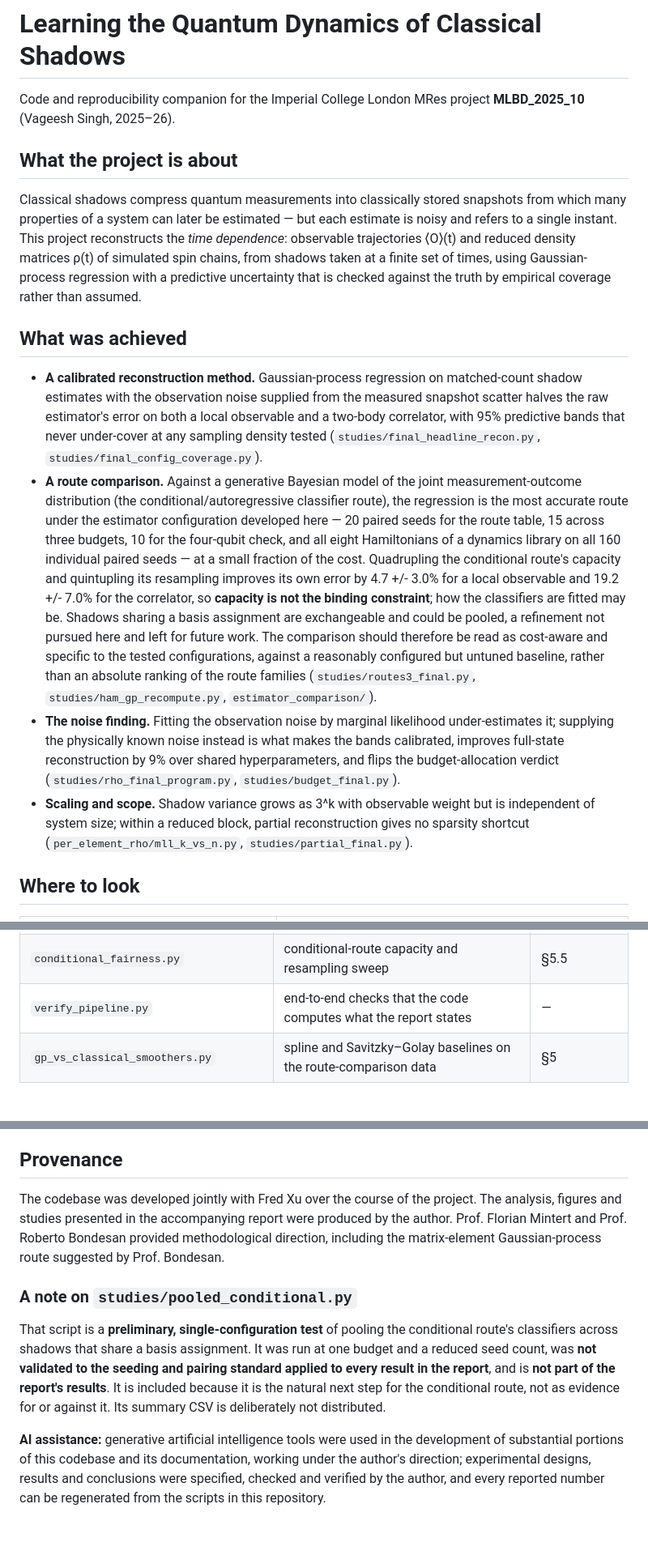
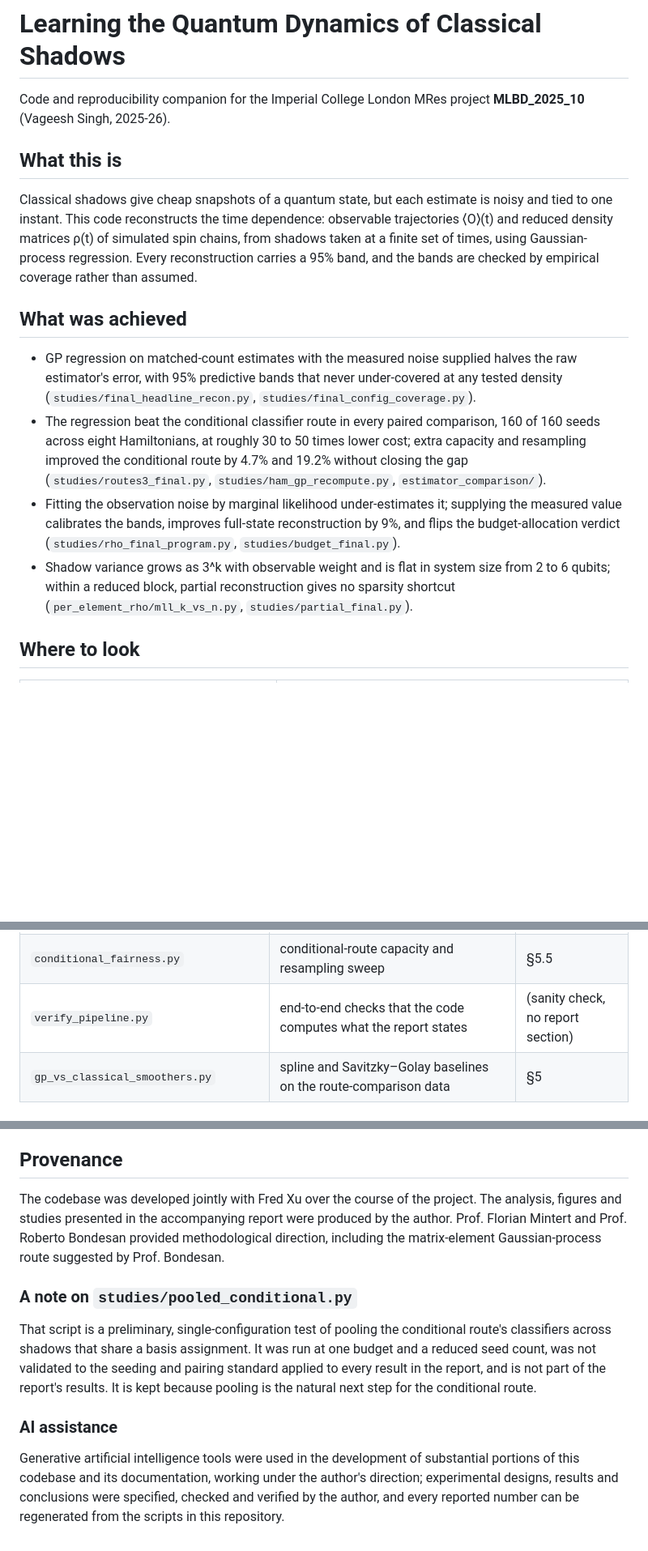
Before and after one commit to geeshquiche/classical-shadows, a Markdown page: README.md, 3 parts joined by grey strips. Shown at 81% size. Drawn GitHub-style; blank space fills up the shorter version.

Commit message:
README: developer-voice rewrite

```diff
--- a/README.md
+++ b/README.md
@@ -1,42 +1,22 @@
 # Learning the Quantum Dynamics of Classical Shadows
 
 Code and reproducibility companion for the Imperial College London MRes project **MLBD_2025_10**
-(Vageesh Singh, 2025–26).
+(Vageesh Singh, 2025-26).
 
-## What the project is about
+## What this is
 
-Classical shadows compress quantum measurements into classically stored snapshots from which many
-properties of a system can later be estimated — but each estimate is noisy and refers to a single
-instant. This project reconstructs the *time dependence*: observable trajectories ⟨O⟩(t) and reduced
+Classical shadows give cheap snapshots of a quantum state, but each estimate is noisy and tied to
+one instant. This code reconstructs the time dependence: observable trajectories ⟨O⟩(t) and reduced
 density matrices ρ(t) of simulated spin chains, from shadows taken at a finite set of times, using
-Gaussian-process regression with a predictive uncertainty that is checked against the truth by empirical
-coverage rather than assumed.
+Gaussian-process regression. Every reconstruction carries a 95% band, and the bands are checked by
+empirical coverage rather than assumed.
 
 ## What was achieved
 
-- **A calibrated reconstruction method.** Gaussian-process regression on matched-count shadow estimates
-  with the observation noise supplied from the measured snapshot scatter halves the raw estimator's error
-  on both a local observable and a two-body correlator, with 95% predictive bands that never under-cover at any
-  sampling density tested (`studies/final_headline_recon.py`, `studies/final_config_coverage.py`).
-- **A route comparison.** Against a generative Bayesian model of the joint measurement-outcome
-  distribution (the conditional/autoregressive classifier route), the regression is the most accurate route
-  under the estimator configuration developed here — 20 paired seeds for the route table, 15 across three
-  budgets, 10 for the four-qubit check, and all eight Hamiltonians of a dynamics library on all 160
-  individual paired seeds — at a small fraction of the cost. Quadrupling the conditional route's capacity
-  and quintupling its resampling improves its own error by 4.7 +/- 3.0% for a local observable and
-  19.2 +/- 7.0% for the correlator, so **capacity is not the binding constraint**; how the classifiers are
-  fitted may be. Shadows sharing a basis assignment are exchangeable and could be pooled, a refinement not
-  pursued here and left for future work. The comparison should therefore be read as cost-aware and specific
-  to the tested configurations, against a reasonably configured but untuned baseline, rather than an
-  absolute ranking of the route families
-  (`studies/routes3_final.py`, `studies/ham_gp_recompute.py`, `estimator_comparison/`).
-- **The noise finding.** Fitting the observation noise by marginal likelihood under-estimates it; supplying
-  the physically known noise instead is what makes the bands calibrated, improves full-state
-  reconstruction by 9% over shared hyperparameters, and flips the budget-allocation verdict
-  (`studies/rho_final_program.py`, `studies/budget_final.py`).
-- **Scaling and scope.** Shadow variance grows as 3^k with observable weight but is independent of system
-  size; within a reduced block, partial reconstruction gives no sparsity shortcut
-  (`per_element_rho/mll_k_vs_n.py`, `studies/partial_final.py`).
+- GP regression on matched-count estimates with the measured noise supplied halves the raw estimator's error, with 95% predictive bands that never under-covered at any tested density (`studies/final_headline_recon.py`, `studies/final_config_coverage.py`).
+- The regression beat the conditional classifier route in every paired comparison, 160 of 160 seeds across eight Hamiltonians, at roughly 30 to 50 times lower cost; extra capacity and resampling improved the conditional route by 4.7% and 19.2% without closing the gap (`studies/routes3_final.py`, `studies/ham_gp_recompute.py`, `estimator_comparison/`).
+- Fitting the observation noise by marginal likelihood under-estimates it; supplying the measured value calibrates the bands, improves full-state reconstruction by 9%, and flips the budget-allocation verdict (`studies/rho_final_program.py`, `studies/budget_final.py`).
+- Shadow variance grows as 3^k with observable weight and is flat in system size from 2 to 6 qubits; within a reduced block, partial reconstruction gives no sparsity shortcut (`per_element_rho/mll_k_vs_n.py`, `studies/partial_final.py`).
 
 ## Where to look
 
@@ -69,7 +49,7 @@ coverage rather than assumed.
 | `band_construction.py`, `band_switch_table.py` | latent vs predictive uncertainty band | §5.1 |
 | `split_mechanism.py` | bias/variance decomposition of the split-budget penalty | §5.1 |
 | `conditional_fairness.py` | conditional-route capacity and resampling sweep | §5.5 |
-| `verify_pipeline.py` | end-to-end checks that the code computes what the report states | — |
+| `verify_pipeline.py` | end-to-end checks that the code computes what the report states | (sanity check, no report section) |
 | `gp_vs_classical_smoothers.py` | spline and Savitzky–Golay baselines on the route-comparison data | §5 |
 
 ## Running
@@ -91,20 +71,22 @@ The exactly simulated dynamics is used only to sample measurement outcomes and t
 
 ## Provenance
 
-The codebase was developed jointly with Fred Xu over the course of the project. The analysis, figures and
-studies presented in the accompanying report were produced by the author. Prof. Florian Mintert and
-Prof. Roberto Bondesan provided methodological direction, including the matrix-element Gaussian-process
-route suggested by Prof. Bondesan.
+The codebase was developed jointly with Fred Xu over the course of the project. The analysis,
+figures and studies presented in the accompanying report were produced by the author. Prof. Florian
+Mintert and Prof. Roberto Bondesan provided methodological direction, including the matrix-element
+Gaussian-process route suggested by Prof. Bondesan.
 
 ### A note on `studies/pooled_conditional.py`
 
-That script is a **preliminary, single-configuration test** of pooling the conditional route's classifiers
-across shadows that share a basis assignment. It was run at one budget and a reduced seed count, was
-**not validated to the seeding and pairing standard applied to every result in the report**, and is **not
-part of the report's results**. It is included because it is the natural next step for the conditional
-route, not as evidence for or against it. Its summary CSV is deliberately not distributed.
+That script is a preliminary, single-configuration test of pooling the conditional route's
+classifiers across shadows that share a basis assignment. It was run at one budget and a reduced
+seed count, was not validated to the seeding and pairing standard applied to every result in the
+report, and is not part of the report's results. It is kept because pooling is the natural next
+step for the conditional route.
 
-**AI assistance:** generative artificial intelligence tools were used in the development of substantial
-portions of this codebase and its documentation, working under the author's direction; experimental
-designs, results and conclusions were specified, checked and verified by the author, and every reported
+### AI assistance
+
+Generative artificial intelligence tools were used in the development of substantial portions of
+this codebase and its documentation, working under the author's direction; experimental designs,
+results and conclusions were specified, checked and verified by the author, and every reported
 number can be regenerated from the scripts in this repository.
```
